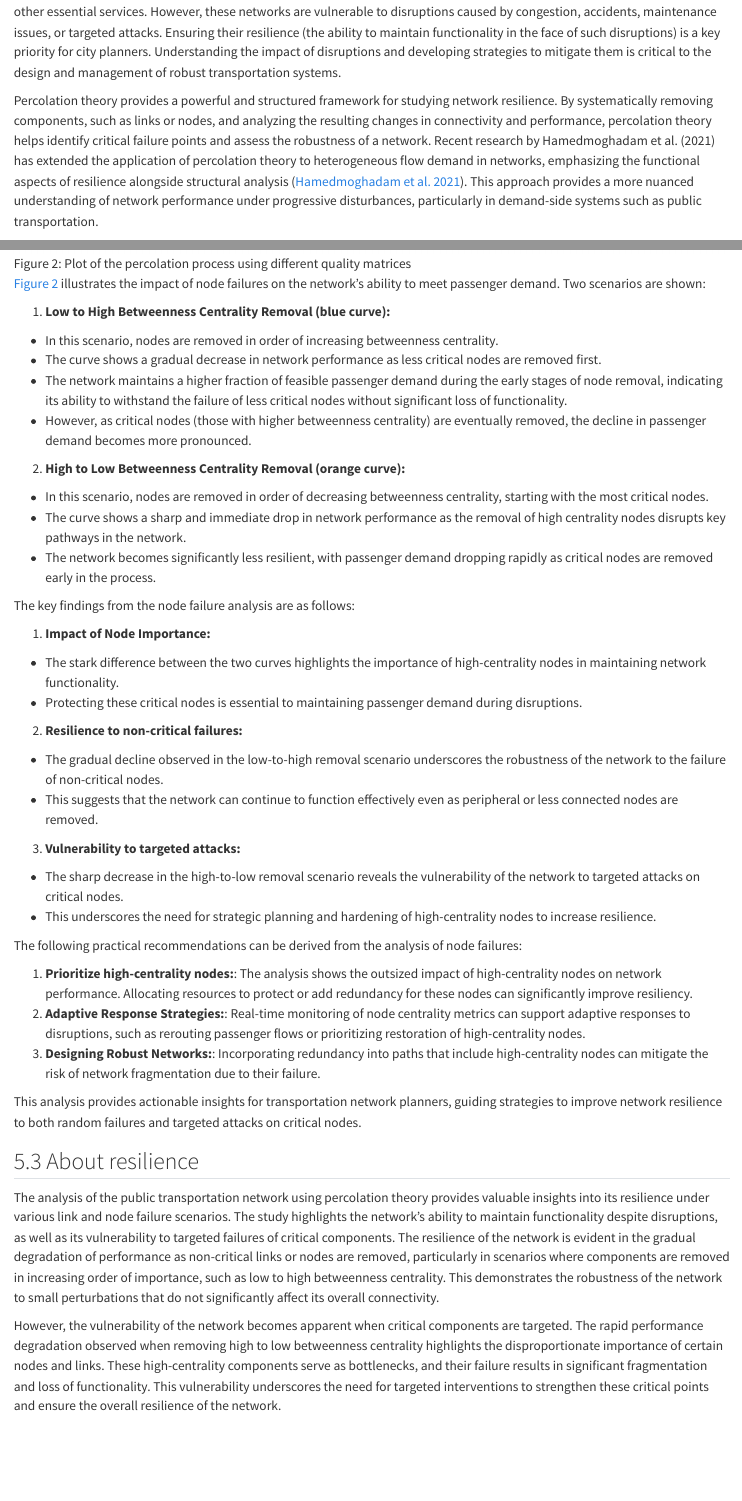
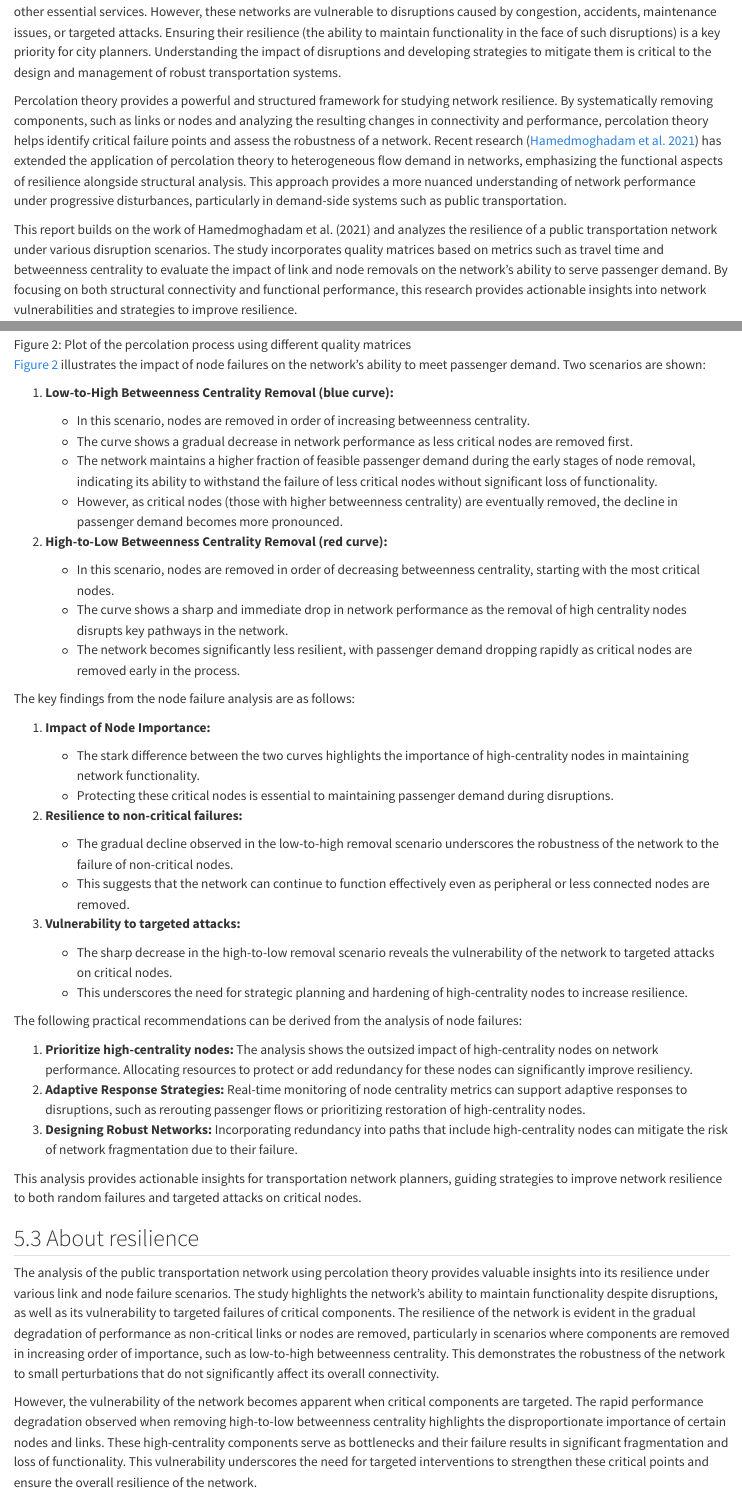
Before and after one commit to luckerma/netres_project, a Quarto document (report/index.qmd): the page in a window 1100 px wide, from 430 px down, and a second part further down, joined at a grey line. Rendered offline with R 4.5, knitr and Pandoc in place of Quarto, with nearby package versions; long lines of code are wrapped.

Commit message:
Update report

```diff
--- a/report/index.qmd
+++ b/report/index.qmd
@@ -33,5 +33,5 @@ Public transportation networks are essential for enabling urban mobility, connec
 
-Percolation theory provides a powerful and structured framework for studying network resilience. By systematically removing components, such as links or nodes, and analyzing the resulting changes in connectivity and performance, percolation theory helps identify critical failure points and assess the robustness of a network. Recent research by Hamedmoghadam et al. (2021) has extended the application of percolation theory to heterogeneous flow demand in networks, emphasizing the functional aspects of resilience alongside structural analysis [@hamedmoghadam2021percolation]. This approach provides a more nuanced understanding of network performance under progressive disturbances, particularly in demand-side systems such as public transportation.
+Percolation theory provides a powerful and structured framework for studying network resilience. By systematically removing components, such as links or nodes and analyzing the resulting changes in connectivity and performance, percolation theory helps identify critical failure points and assess the robustness of a network. Recent research [@hamedmoghadam2021percolation] has extended the application of percolation theory to heterogeneous flow demand in networks, emphasizing the functional aspects of resilience alongside structural analysis. This approach provides a more nuanced understanding of network performance under progressive disturbances, particularly in demand-side systems such as public transportation.
 
 This report builds on the work of Hamedmoghadam et al. (2021) and analyzes the resilience of a public transportation network under various disruption scenarios. The study incorporates quality matrices based on metrics such as travel time and betweenness centrality to evaluate the impact of link and node removals on the network's ability to serve passenger demand. By focusing on both structural connectivity and functional performance, this research provides actionable insights into network vulnerabilities and strategies to improve resilience.
 
@@ -552,49 +552,49 @@ grid on;
 
 [@fig-node-failures] illustrates the impact of node failures on the network's ability to meet passenger demand. Two scenarios are shown:
 
-1. **Low to High Betweenness Centrality Removal (blue curve):**
+1. **Low-to-High Betweenness Centrality Removal (blue curve):**
 
-- In this scenario, nodes are removed in order of increasing betweenness centrality.
-- The curve shows a gradual decrease in network performance as less critical nodes are removed first.
-- The network maintains a higher fraction of feasible passenger demand during the early stages of node removal, indicating its ability to withstand the failure of less critical nodes without significant loss of functionality.
-- However, as critical nodes (those with higher betweenness centrality) are eventually removed, the decline in passenger demand becomes more pronounced.
+    - In this scenario, nodes are removed in order of increasing betweenness centrality.
+    - The curve shows a gradual decrease in network performance as less critical nodes are removed first.
+    - The network maintains a higher fraction of feasible passenger demand during the early stages of node removal, indicating its ability to withstand the failure of less critical nodes without significant loss of functionality.
+    - However, as critical nodes (those with higher betweenness centrality) are eventually removed, the decline in passenger demand becomes more pronounced.
 
-2. **High to Low Betweenness Centrality Removal (orange curve):**
+2. **High-to-Low Betweenness Centrality Removal (red curve):**
 
-- In this scenario, nodes are removed in order of decreasing betweenness centrality, starting with the most critical nodes.
-- The curve shows a sharp and immediate drop in network performance as the removal of high centrality nodes disrupts key pathways in the network.
-- The network becomes significantly less resilient, with passenger demand dropping rapidly as critical nodes are removed early in the process.
+    - In this scenario, nodes are removed in order of decreasing betweenness centrality, starting with the most critical nodes.
+    - The curve shows a sharp and immediate drop in network performance as the removal of high centrality nodes disrupts key pathways in the network.
+    - The network becomes significantly less resilient, with passenger demand dropping rapidly as critical nodes are removed early in the process.
 
 The key findings from the node failure analysis are as follows:
 
 1. **Impact of Node Importance:**
 
-- The stark difference between the two curves highlights the importance of high-centrality nodes in maintaining network functionality.
-- Protecting these critical nodes is essential to maintaining passenger demand during disruptions.
+    - The stark difference between the two curves highlights the importance of high-centrality nodes in maintaining network functionality.
+    - Protecting these critical nodes is essential to maintaining passenger demand during disruptions.
 
 2. **Resilience to non-critical failures:**
 
-- The gradual decline observed in the low-to-high removal scenario underscores the robustness of the network to the failure of non-critical nodes.
-- This suggests that the network can continue to function effectively even as peripheral or less connected nodes are removed.
+    - The gradual decline observed in the low-to-high removal scenario underscores the robustness of the network to the failure of non-critical nodes.
+    - This suggests that the network can continue to function effectively even as peripheral or less connected nodes are removed.
 
 3. **Vulnerability to targeted attacks:**
 
-- The sharp decrease in the high-to-low removal scenario reveals the vulnerability of the network to targeted attacks on critical nodes.
-- This underscores the need for strategic planning and hardening of high-centrality nodes to increase resilience.
+    - The sharp decrease in the high-to-low removal scenario reveals the vulnerability of the network to targeted attacks on critical nodes.
+    - This underscores the need for strategic planning and hardening of high-centrality nodes to increase resilience.
 
 The following practical recommendations can be derived from the analysis of node failures:
 
-1. **Prioritize high-centrality nodes:**: The analysis shows the outsized impact of high-centrality nodes on network performance. Allocating resources to protect or add redundancy for these nodes can significantly improve resiliency.
-2. **Adaptive Response Strategies:**: Real-time monitoring of node centrality metrics can support adaptive responses to disruptions, such as rerouting passenger flows or prioritizing restoration of high-centrality nodes.
-3. **Designing Robust Networks:**: Incorporating redundancy into paths that include high-centrality nodes can mitigate the risk of network fragmentation due to their failure.
+1. **Prioritize high-centrality nodes:** The analysis shows the outsized impact of high-centrality nodes on network performance. Allocating resources to protect or add redundancy for these nodes can significantly improve resiliency.
+2. **Adaptive Response Strategies:** Real-time monitoring of node centrality metrics can support adaptive responses to disruptions, such as rerouting passenger flows or prioritizing restoration of high-centrality nodes.
+3. **Designing Robust Networks:** Incorporating redundancy into paths that include high-centrality nodes can mitigate the risk of network fragmentation due to their failure.
 
 This analysis provides actionable insights for transportation network planners, guiding strategies to improve network resilience to both random failures and targeted attacks on critical nodes.
 
 ## About resilience
 
-The analysis of the public transportation network using percolation theory provides valuable insights into its resilience under various link and node failure scenarios. The study highlights the network's ability to maintain functionality despite disruptions, as well as its vulnerability to targeted failures of critical components. The resilience of the network is evident in the gradual degradation of performance as non-critical links or nodes are removed, particularly in scenarios where components are removed in increasing order of importance, such as low to high betweenness centrality. This demonstrates the robustness of the network to small perturbations that do not significantly affect its overall connectivity.
+The analysis of the public transportation network using percolation theory provides valuable insights into its resilience under various link and node failure scenarios. The study highlights the network's ability to maintain functionality despite disruptions, as well as its vulnerability to targeted failures of critical components. The resilience of the network is evident in the gradual degradation of performance as non-critical links or nodes are removed, particularly in scenarios where components are removed in increasing order of importance, such as low-to-high betweenness centrality. This demonstrates the robustness of the network to small perturbations that do not significantly affect its overall connectivity.
 
-However, the vulnerability of the network becomes apparent when critical components are targeted. The rapid performance degradation observed when removing high to low betweenness centrality highlights the disproportionate importance of certain nodes and links. These high-centrality components serve as bottlenecks, and their failure results in significant fragmentation and loss of functionality. This vulnerability underscores the need for targeted interventions to strengthen these critical points and ensure the overall resilience of the network.
+However, the vulnerability of the network becomes apparent when critical components are targeted. The rapid performance degradation observed when removing high-to-low betweenness centrality highlights the disproportionate importance of certain nodes and links. These high-centrality components serve as bottlenecks and their failure results in significant fragmentation and loss of functionality. This vulnerability underscores the need for targeted interventions to strengthen these critical points and ensure the overall resilience of the network.
 
 The use of quality matrices, particularly those based on betweenness centrality, underscores the importance of identifying and prioritizing critical network components. The highest alpha value ($\alpha_c = 0.555$) obtained in the betweenness centrality-based percolation scenario reflects the improved performance of the network when these critical links are preserved. On the other hand, the inverse travel-time-based quality matrix, which resulted in a lower alpha value ($\alpha_b = 0.469$), demonstrates the challenges posed by the uneven distribution of link quality. These results indicate that resilience is not only a function of connectivity, but also depends on the strategic allocation of resources and prioritization of critical components.
 
```
Also changed, not shown: report/index.qmd (12 more changed lines).
